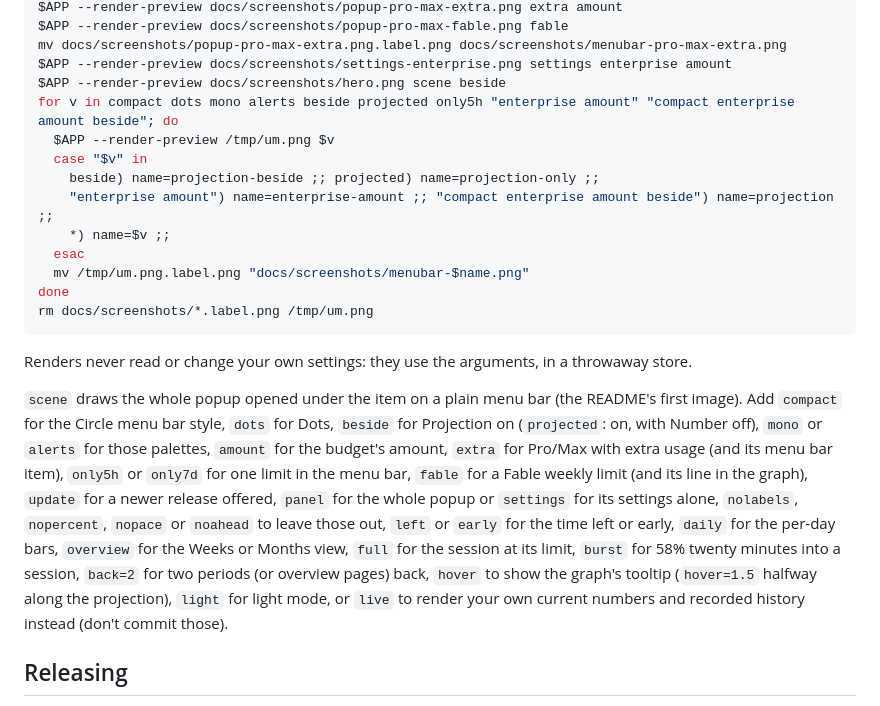
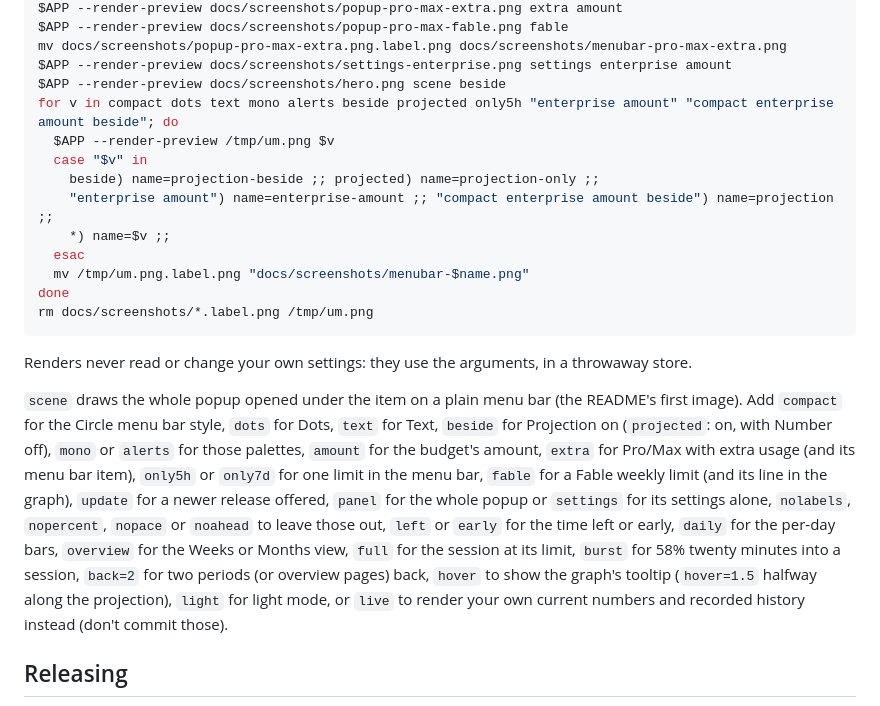
Before and after one commit to gtmn/claude-usage-meter, a Markdown page: README.md, the part around one of its changes. GitHub-like rendering.

```diff
--- a/README.md
+++ b/README.md
@@ -326,7 +327,7 @@ $APP --render-preview docs/screenshots/popup-pro-max-fable.png fable
 mv docs/screenshots/popup-pro-max-extra.png.label.png docs/screenshots/menubar-pro-max-extra.png
 $APP --render-preview docs/screenshots/settings-enterprise.png settings enterprise amount
 $APP --render-preview docs/screenshots/hero.png scene beside
-for v in compact dots mono alerts beside projected only5h "enterprise amount" "compact enterprise amount beside"; do
+for v in compact dots text mono alerts beside projected only5h "enterprise amount" "compact enterprise amount beside"; do
   $APP --render-preview /tmp/um.png $v
   case "$v" in
     beside) name=projection-beside ;; projected) name=projection-only ;;
@@ -341,7 +342,7 @@ rm docs/screenshots/*.label.png /tmp/um.png
 Renders never read or change your own settings: they use the arguments, in a throwaway store.
 
 `scene` draws the whole popup opened under the item on a plain menu bar (the README's first image).
-Add `compact` for the Circle menu bar style, `dots` for Dots, `beside` for Projection on (`projected`: on, with Number off), `mono` or `alerts` for those palettes, `amount` for the budget's amount, `extra` for Pro/Max with extra usage (and its menu bar item), `only5h` or `only7d` for one limit in the menu bar, `fable` for a Fable weekly limit (and its line in the graph), `update` for a newer release offered, `panel` for the whole popup or `settings` for its settings alone, `nolabels`, `nopercent`, `nopace` or `noahead` to leave those out, `left` or `early` for the time left or early, `daily` for the per-day bars, `overview` for the Weeks or Months view, `full` for the session at its limit, `burst` for 58% twenty minutes into a session, `back=2` for two periods (or overview pages) back, `hover` to show the graph's tooltip (`hover=1.5` halfway along the projection), `light` for light mode, or `live` to render your
+Add `compact` for the Circle menu bar style, `dots` for Dots, `text` for Text, `beside` for Projection on (`projected`: on, with Number off), `mono` or `alerts` for those palettes, `amount` for the budget's amount, `extra` for Pro/Max with extra usage (and its menu bar item), `only5h` or `only7d` for one limit in the menu bar, `fable` for a Fable weekly limit (and its line in the graph), `update` for a newer release offered, `panel` for the whole popup or `settings` for its settings alone, `nolabels`, `nopercent`, `nopace` or `noahead` to leave those out, `left` or `early` for the time left or early, `daily` for the per-day bars, `overview` for the Weeks or Months view, `full` for the session at its limit, `burst` for 58% twenty minutes into a session, `back=2` for two periods (or overview pages) back, `hover` to show the graph's tooltip (`hover=1.5` halfway along the projection), `light` for light mode, or `live` to render your
 own current numbers and recorded history instead (don't commit those).
 
 ## Releasing
```
Also changed, not shown: other parts of README.md (+10 -9 lines), docs/DECISIONS.md (+3 -1 lines), docs/screenshots/menubar-text.png (added), 3 other files.
